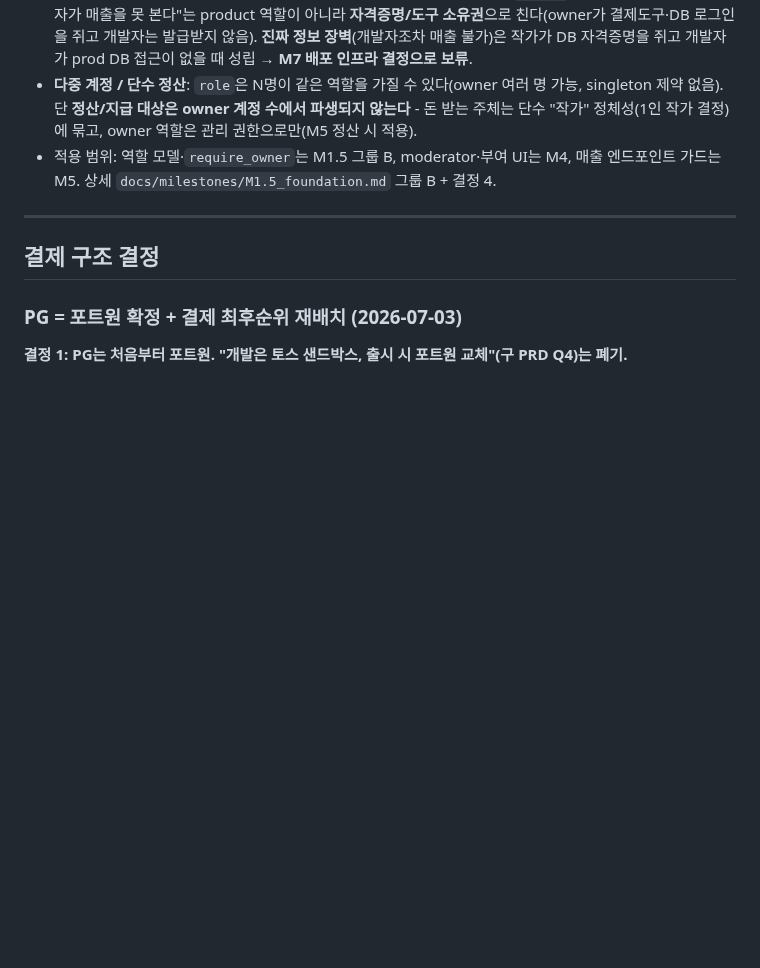
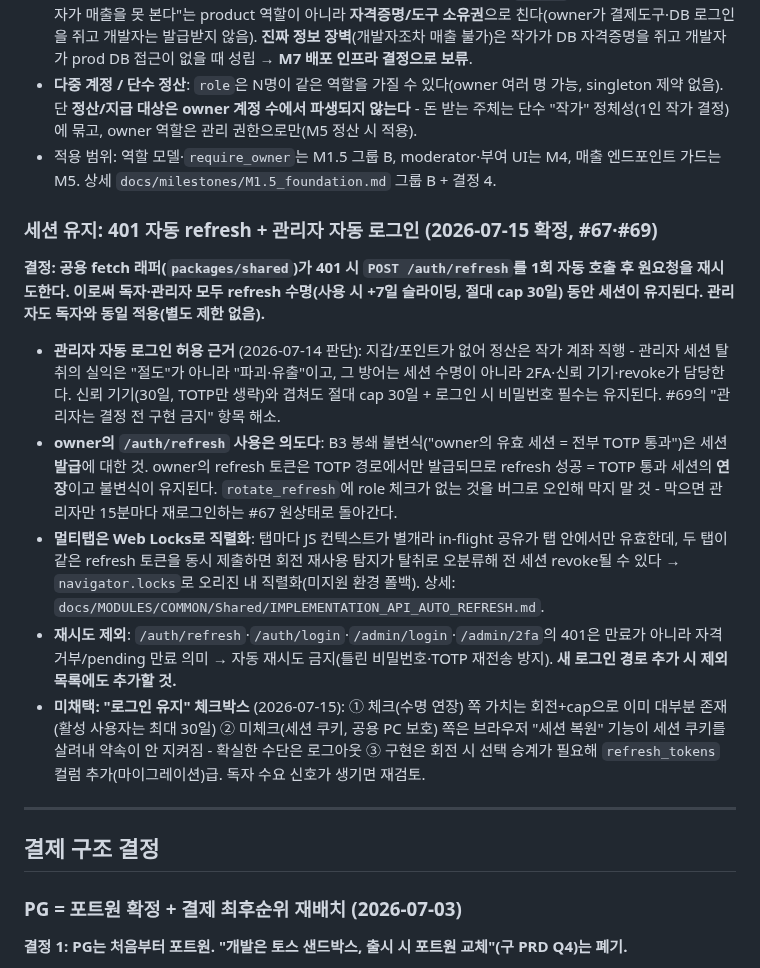
Before and after one commit to Sy3058/d-web, a Markdown page: docs/DECISIONS.md, the part around the change. Rendered like a GitHub page; blank space fills up the shorter version.

Commit message:
[COMMON] docs: 401 자동 refresh 구현·결정 기록

```diff
--- a/docs/DECISIONS.md
+++ b/docs/DECISIONS.md
@@ -383,6 +383,16 @@ bcrypt( base64( hmac_sha384(password, key=PASSWORD_PEPPER) ), gensalt(cost=12) )
 - **다중 계정 / 단수 정산**: `role`은 N명이 같은 역할을 가질 수 있다(owner 여러 명 가능, singleton 제약 없음). 단 **정산/지급 대상은 owner 계정 수에서 파생되지 않는다** - 돈 받는 주체는 단수 "작가" 정체성(1인 작가 결정)에 묶고, owner 역할은 관리 권한으로만(M5 정산 시 적용).
 - 적용 범위: 역할 모델·`require_owner`는 M1.5 그룹 B, moderator·부여 UI는 M4, 매출 엔드포인트 가드는 M5. 상세 `docs/milestones/M1.5_foundation.md` 그룹 B + 결정 4.
 
+### 세션 유지: 401 자동 refresh + 관리자 자동 로그인 (2026-07-15 확정, #67·#69)
+
+**결정: 공용 fetch 래퍼(`packages/shared`)가 401 시 `POST /auth/refresh`를 1회 자동 호출 후 원요청을 재시도한다. 이로써 독자·관리자 모두 refresh 수명(사용 시 +7일 슬라이딩, 절대 cap 30일) 동안 세션이 유지된다. 관리자도 독자와 동일 적용(별도 제한 없음).**
+
+- **관리자 자동 로그인 허용 근거** (2026-07-14 판단): 지갑/포인트가 없어 정산은 작가 계좌 직행 - 관리자 세션 탈취의 실익은 "절도"가 아니라 "파괴·유출"이고, 그 방어는 세션 수명이 아니라 2FA·신뢰 기기·revoke가 담당한다. 신뢰 기기(30일, TOTP만 생략)와 겹쳐도 절대 cap 30일 + 로그인 시 비밀번호 필수는 유지된다. #69의 "관리자는 결정 전 구현 금지" 항목 해소.
+- **owner의 `/auth/refresh` 사용은 의도다**: B3 봉쇄 불변식("owner의 유효 세션 = 전부 TOTP 통과")은 세션 **발급**에 대한 것. owner의 refresh 토큰은 TOTP 경로에서만 발급되므로 refresh 성공 = TOTP 통과 세션의 **연장**이고 불변식이 유지된다. `rotate_refresh`에 role 체크가 없는 것을 버그로 오인해 막지 말 것 - 막으면 관리자만 15분마다 재로그인하는 #67 원상태로 돌아간다.
+- **멀티탭은 Web Locks로 직렬화**: 탭마다 JS 컨텍스트가 별개라 in-flight 공유가 탭 안에서만 유효한데, 두 탭이 같은 refresh 토큰을 동시 제출하면 회전 재사용 탐지가 탈취로 오분류해 전 세션 revoke될 수 있다 → `navigator.locks`로 오리진 내 직렬화(미지원 환경 폴백). 상세: `docs/MODULES/COMMON/Shared/IMPLEMENTATION_API_AUTO_REFRESH.md`.
+- **재시도 제외**: `/auth/refresh`·`/auth/login`·`/admin/login`·`/admin/2fa`의 401은 만료가 아니라 자격 거부/pending 만료 의미 → 자동 재시도 금지(틀린 비밀번호·TOTP 재전송 방지). **새 로그인 경로 추가 시 제외 목록에도 추가할 것.**
+- **미채택: "로그인 유지" 체크박스** (2026-07-15): ① 체크(수명 연장) 쪽 가치는 회전+cap으로 이미 대부분 존재(활성 사용자는 최대 30일) ② 미체크(세션 쿠키, 공용 PC 보호) 쪽은 브라우저 "세션 복원" 기능이 세션 쿠키를 살려내 약속이 안 지켜짐 - 확실한 수단은 로그아웃 ③ 구현은 회전 시 선택 승계가 필요해 `refresh_tokens` 컬럼 추가(마이그레이션)급. 독자 수요 신호가 생기면 재검토.
+
 ---
 
 ## 결제 구조 결정
```
Also changed, not shown: 1 other file.
